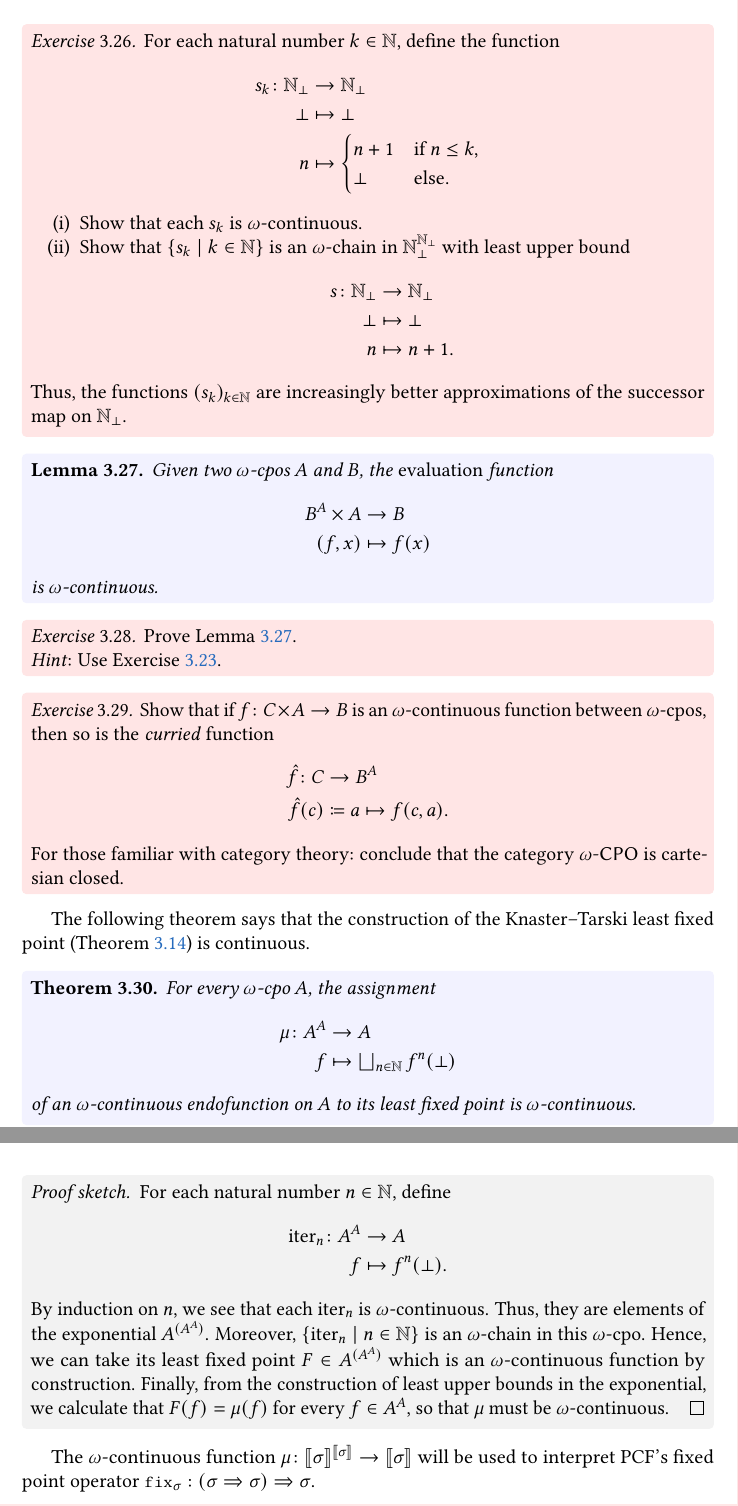
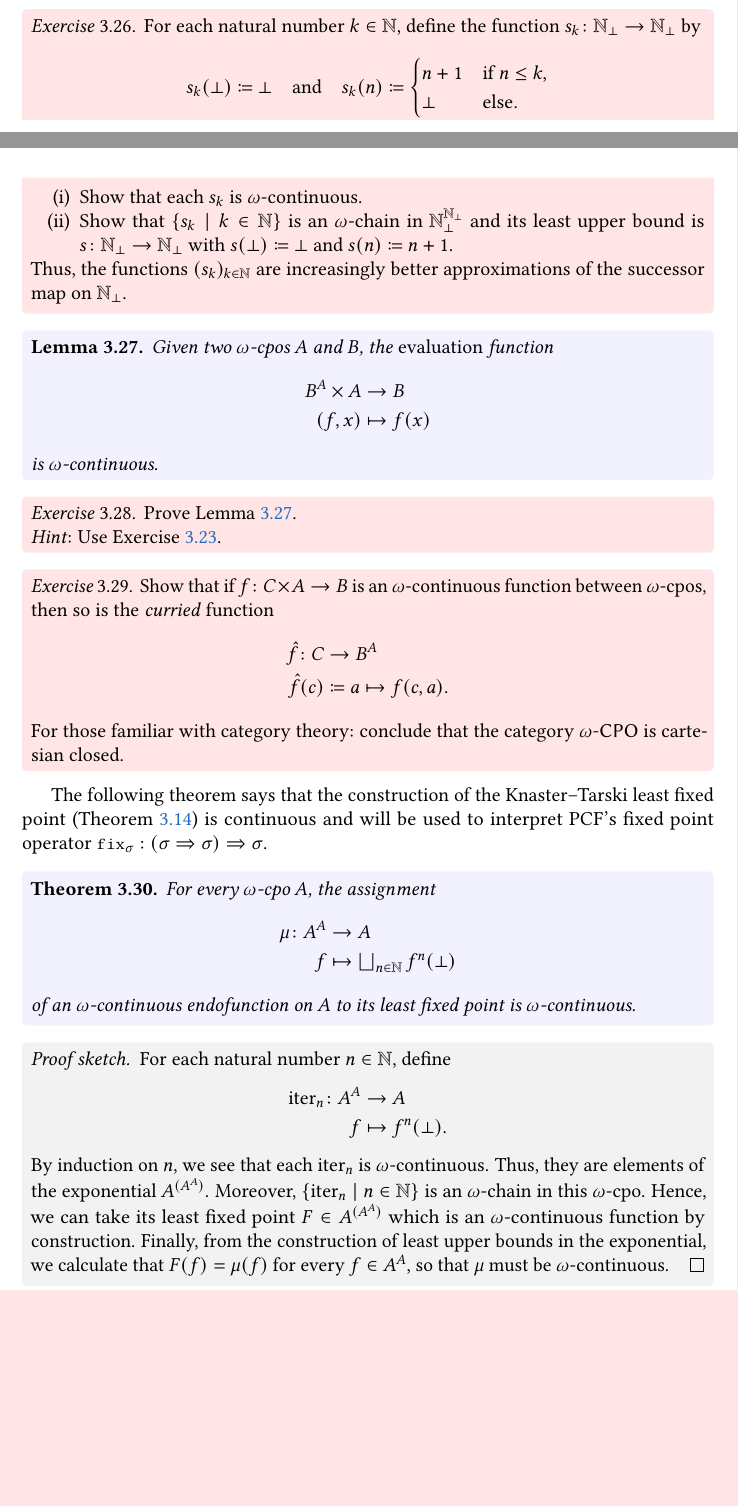
Before and after one commit to tomdjong/MGS-domain-theory, a LaTeX book (main.tex, which reads mainmatter/lecture-2.tex): two parts of pages 18 and 19 of 22 before the commit and two parts of pages 17 and 18 of 22 after it, joined at a grey line, cut so that both start at the same text, the shorter picture padded with empty space. Compiled offline with pdfLaTeX.

Commit message:
Refactor to improve spacing and breaks

```diff
--- a/mainmatter/lecture-2.tex
+++ b/mainmatter/lecture-2.tex
@@ -509,20 +509,27 @@ To interpret the function type \(\sigma \Rightarrow \tau\) of PCF using
 
 \begin{exercise}\label{exer:approximating-successor}
   For each natural number \(k \in \Nat\), define the function
-  \begin{align*}
-    s_k \colon \Nat_\bot &\to \Nat_\bot \\
-    \bot &\mapsto \bot \\
-    n &\mapsto \begin{cases} n+1 &\text{if \(n \leq k\)}, \\ \bot &\text{else}. \end{cases}
-  \end{align*}
+  \(s_k \colon \Nat_\bot \to \Nat_\bot\) by
+  \[
+    s_k(\bot) \coloneqq \bot
+    \quad\text{and}\quad
+    s_k(n) \coloneqq
+    \begin{cases}
+      n+1 &\text{if \(n \leq k\)},
+      \\ \bot &\text{else}.
+    \end{cases}
+  \]
   \begin{enumerate}[(i)]
   \item Show that each \(s_k\) is \(\omega\)-continuous.
   \item Show that \(\set{s_k \mid k \in \Nat}\) is an \(\omega\)-chain in
-    \(\Nat_\bot^{\Nat_\bot}\) with least upper bound
-    \begin{align*}
-      s \colon \Nat_\bot &\to \Nat_\bot \\
-      \bot &\mapsto \bot \\
-      n &\mapsto n+1.
-    \end{align*}
+    \(\Nat_\bot^{\Nat_\bot}\) and its least upper bound is
+    \(s \colon \Nat_\bot \to \Nat_\bot\) with \(s(\bot) \coloneqq \bot\) and
+    \(s(n) \coloneqq n+1\).
+    % \begin{align*}
+    %   s \colon \Nat_\bot &\to \Nat_\bot \\
+    %   \bot &\mapsto \bot \\
+    %   n &\mapsto n+1.
+    % \end{align*}
   \end{enumerate}
   Thus, the functions \((s_k)_{k \in \Nat}\) are increasingly better approximations of the
   successor map on \(\Nat_\bot\).
@@ -555,7 +562,9 @@ To interpret the function type \(\sigma \Rightarrow \tau\) of PCF using
 \end{exercise}
 
 The following theorem says that the construction of the Knaster--Tarski least
-fixed point (\cref{least-fixed-point}) is continuous.
+fixed point (\cref{least-fixed-point}) is continuous and will be used to
+interpret PCF's fixed point operator
+\(\pcffix_\sigma : \pa*{\sigma \pcffun \sigma} \pcffun \sigma\).
 \begin{theorem}\label{least-fixed-point-is-continuous}
   For every \(\omega\)-cpo \(A\), the assignment
   \begin{align*}
@@ -586,11 +595,6 @@ fixed point (\cref{least-fixed-point}) is continuous.
   must be \(\omega\)-continuous.
 \end{proof}
 
-The \(\omega\)-continuous function
-\(\mu \colon \densem{\sigma}^{\densem\sigma} \to \densem\sigma\) will be used to
-interpret PCF's fixed point operator
-\(\pcffix_\sigma : \pa*{\sigma \pcffun \sigma} \pcffun \sigma\).
-
 \section{List of exercises}
 \begin{enumerate}
 \item \cref{exer:least-upper-bounds-are-unique}: On the uniqueness of least upper bounds.
```
